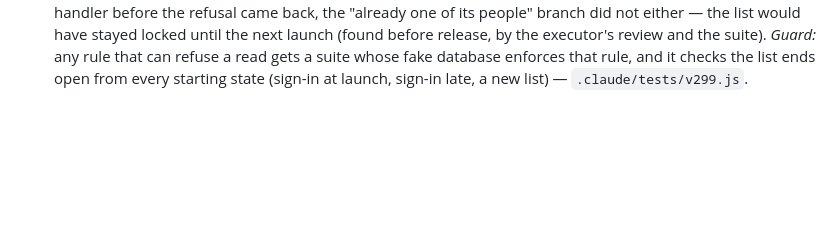
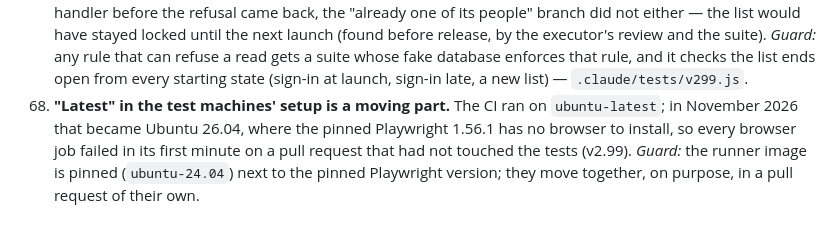
Before and after one commit to olivbonne/Grocery-app, a Markdown page: docs/lessons-learned.md, the part around the change. GitHub-like rendering; blank space fills up the shorter version.

Commit message:
docs: lesson 68 — pin the CI runner image beside the pinned Playwright
Co-Authored-By: Claude Fable 5.2 <noreply@anthropic.com>
Claude-Session: https://claude.ai/code/session_013pfMiHetBPpgJNLWhQJmC8

```diff
--- a/docs/lessons-learned.md
+++ b/docs/lessons-learned.md
@@ -295,3 +295,7 @@ the household asked for is not a lesson.*
     (found before release, by the executor's review and the suite). *Guard:* any rule that can refuse a read gets a suite whose
     fake database enforces that rule, and it checks the list ends open from every starting state (sign-in at launch, sign-in
     late, a new list) — `.claude/tests/v299.js`.
+68. **"Latest" in the test machines' setup is a moving part.** The CI ran on `ubuntu-latest`; in November 2026 that became
+    Ubuntu 26.04, where the pinned Playwright 1.56.1 has no browser to install, so every browser job failed in its first minute
+    on a pull request that had not touched the tests (v2.99). *Guard:* the runner image is pinned (`ubuntu-24.04`) next to the
+    pinned Playwright version; they move together, on purpose, in a pull request of their own.
```
